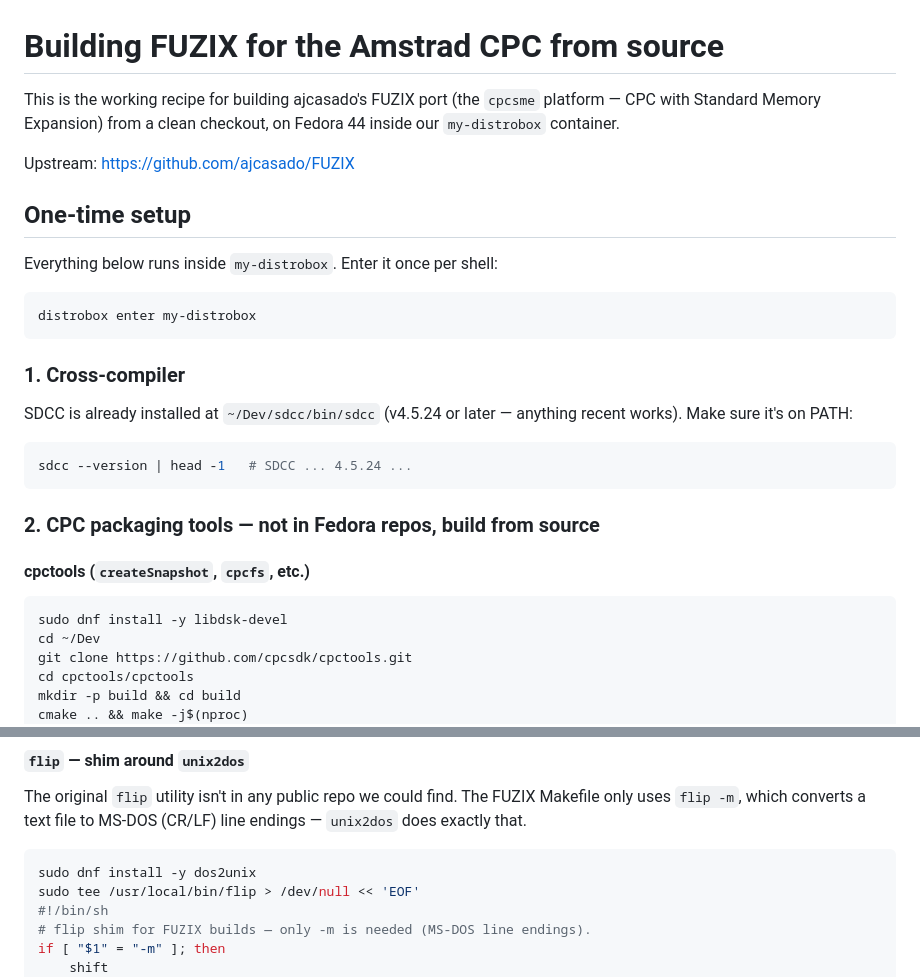
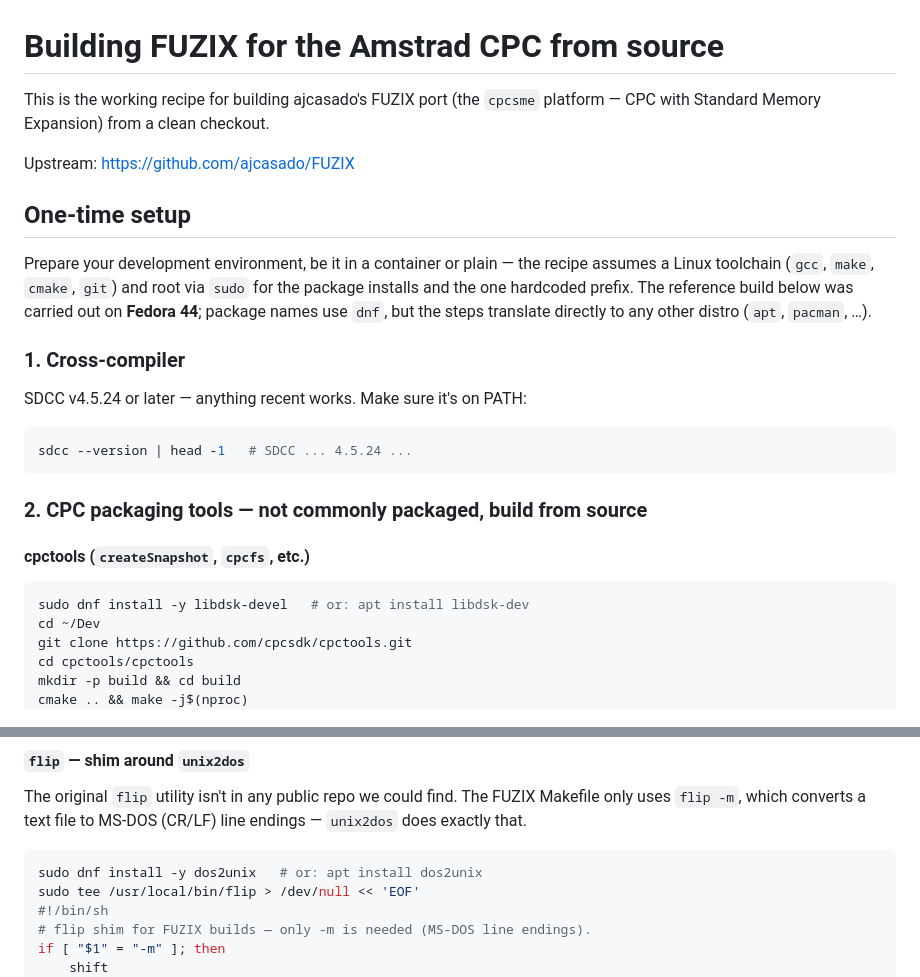
Before and after one commit to salvogendut/1984, a Markdown page: docs/FUZIX_BUILD.md, 2 parts joined by grey strips. Rendered like a GitHub page.

Commit message:
docs(fuzix-build): generalise env setup instructions
Drop the my-distrobox container references and call out the prep step
as "container or plain", with a note that the reference build was on
Fedora 44 and dnf commands translate to other distros.

Co-Authored-By: Claude Opus 4.7 <noreply@anthropic.com>

````diff
--- a/docs/FUZIX_BUILD.md
+++ b/docs/FUZIX_BUILD.md
@@ -1,34 +1,32 @@
 # Building FUZIX for the Amstrad CPC from source
 
 This is the working recipe for building ajcasado's FUZIX port (the `cpcsme`
-platform — CPC with Standard Memory Expansion) from a clean checkout, on
-Fedora 44 inside our `my-distrobox` container.
+platform — CPC with Standard Memory Expansion) from a clean checkout.
 
 Upstream: https://github.com/ajcasado/FUZIX
 
 ## One-time setup
 
-Everything below runs inside `my-distrobox`. Enter it once per shell:
-
-```bash
-distrobox enter my-distrobox
-```
+Prepare your development environment, be it in a container or plain — the
+recipe assumes a Linux toolchain (`gcc`, `make`, `cmake`, `git`) and root via
+`sudo` for the package installs and the one hardcoded prefix. The reference
+build below was carried out on **Fedora 44**; package names use `dnf`, but
+the steps translate directly to any other distro (`apt`, `pacman`, …).
 
 ### 1. Cross-compiler
 
-SDCC is already installed at `~/Dev/sdcc/bin/sdcc` (v4.5.24 or later — anything
-recent works). Make sure it's on PATH:
+SDCC v4.5.24 or later — anything recent works. Make sure it's on PATH:
 
 ```bash
 sdcc --version | head -1   # SDCC ... 4.5.24 ...
 ```
 
-### 2. CPC packaging tools — not in Fedora repos, build from source
+### 2. CPC packaging tools — not commonly packaged, build from source
 
 #### cpctools (`createSnapshot`, `cpcfs`, etc.)
 
 ```bash
-sudo dnf install -y libdsk-devel
+sudo dnf install -y libdsk-devel   # or: apt install libdsk-dev
 cd ~/Dev
 git clone https://github.com/cpcsdk/cpctools.git
 cd cpctools/cpctools
@@ -67,7 +65,7 @@ FUZIX Makefile only uses `flip -m`, which converts a text file to MS-DOS
 (CR/LF) line endings — `unix2dos` does exactly that.
 
 ```bash
-sudo dnf install -y dos2unix
+sudo dnf install -y dos2unix   # or: apt install dos2unix
 sudo tee /usr/local/bin/flip > /dev/null << 'EOF'
 #!/bin/sh
 # flip shim for FUZIX builds — only -m is needed (MS-DOS line endings).
````
